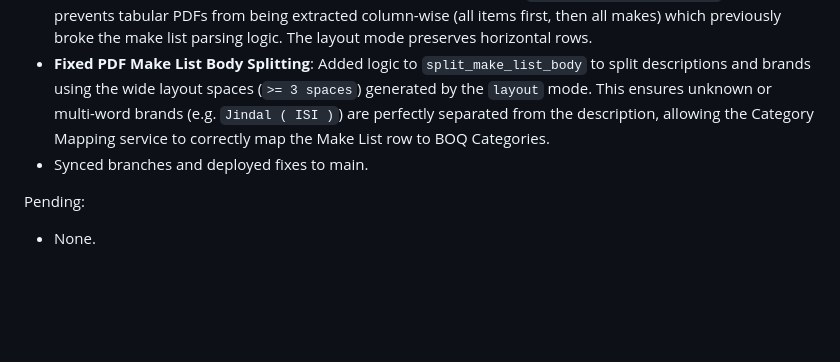
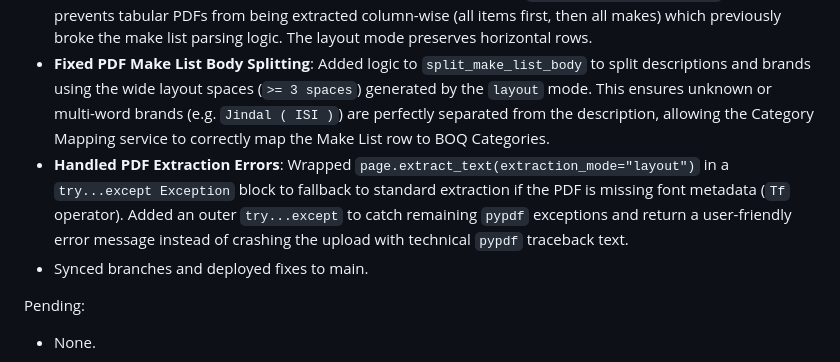
Before and after one commit to devgeektech/Ajeya-Estimator-Pro, a Markdown page: docs/SESSION_STATE.md, the part around the change. Rendered like a GitHub page; blank space fills up the shorter version.

Commit message:
docs: update SESSION_STATE

```diff
--- a/docs/SESSION_STATE.md
+++ b/docs/SESSION_STATE.md
@@ -12,6 +12,7 @@ Completed:
 - Updated Re-analyse highlights: selected Database Candidate attributes are now highlighted via text color (e.g. `text-emerald-700 font-semibold`) instead of a circular background to improve readability.
 - **Fixed PDF Make List Extraction**: Changed PyPDF extraction to use `extraction_mode="layout"`. This prevents tabular PDFs from being extracted column-wise (all items first, then all makes) which previously broke the make list parsing logic. The layout mode preserves horizontal rows.
 - **Fixed PDF Make List Body Splitting**: Added logic to `split_make_list_body` to split descriptions and brands using the wide layout spaces (`>= 3 spaces`) generated by the `layout` mode. This ensures unknown or multi-word brands (e.g. `Jindal ( ISI )`) are perfectly separated from the description, allowing the Category Mapping service to correctly map the Make List row to BOQ Categories.
+- **Handled PDF Extraction Errors**: Wrapped `page.extract_text(extraction_mode="layout")` in a `try...except Exception` block to fallback to standard extraction if the PDF is missing font metadata (`Tf` operator). Added an outer `try...except` to catch remaining `pypdf` exceptions and return a user-friendly error message instead of crashing the upload with technical `pypdf` traceback text.
 - Synced branches and deployed fixes to main.
 
 Pending:
```
